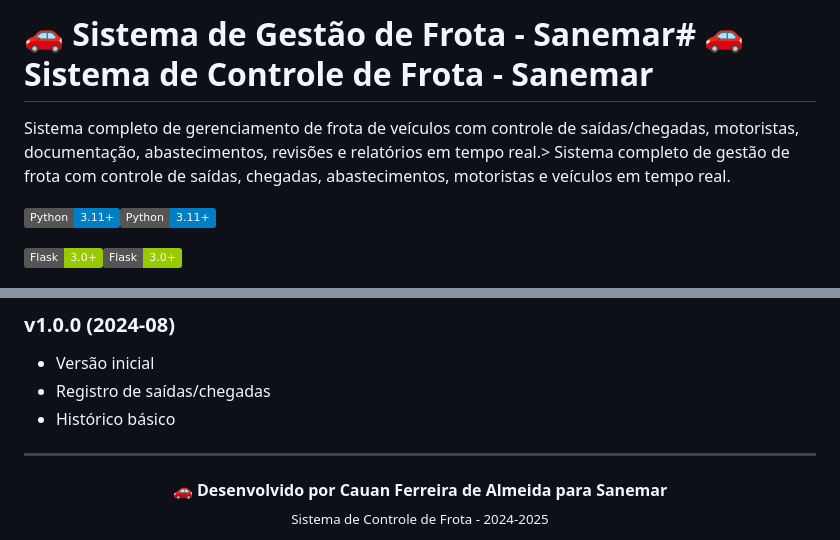
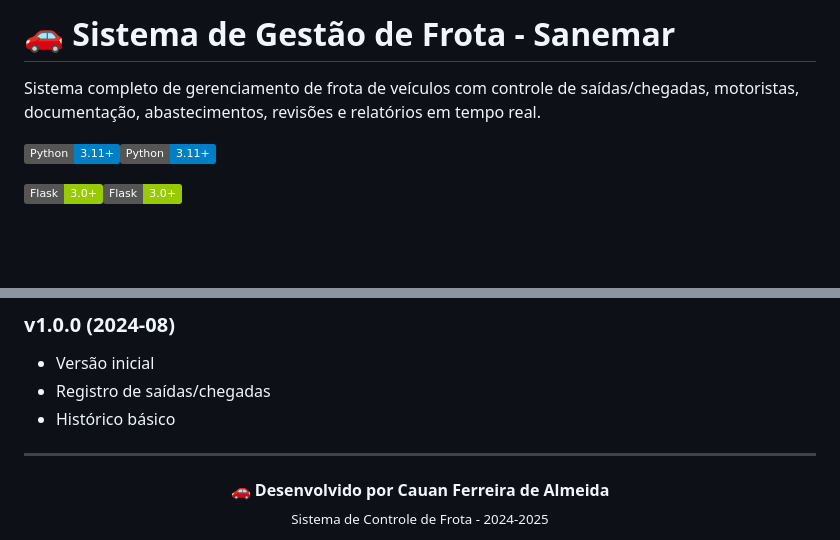
Before and after one commit to Cauan-Almeida/Sanemar_Frota, a Markdown page: README.md, 2 parts joined by grey strips. GitHub-like rendering; badges without logos; blank space fills up the shorter version.

Commit message:
Update project description and developer credit

```diff
--- a/README.md
+++ b/README.md
@@ -1,8 +1,8 @@
-# 🚗 Sistema de Gestão de Frota - Sanemar# 🚗 Sistema de Controle de Frota - Sanemar
+# 🚗 Sistema de Gestão de Frota - Sanemar
 
 
 
-Sistema completo de gerenciamento de frota de veículos com controle de saídas/chegadas, motoristas, documentação, abastecimentos, revisões e relatórios em tempo real.> Sistema completo de gestão de frota com controle de saídas, chegadas, abastecimentos, motoristas e veículos em tempo real.
+Sistema completo de gerenciamento de frota de veículos com controle de saídas/chegadas, motoristas, documentação, abastecimentos, revisões e relatórios em tempo real.
 
 
 
@@ -980,7 +980,7 @@ Para dúvidas ou problemas:
 ---
 
 <div align="center">
-  <strong>🚗 Desenvolvido por Cauan Ferreira de Almeida para Sanemar</strong>
+  <strong>🚗 Desenvolvido por Cauan Ferreira de Almeida</strong>
   <br>
   <sub>Sistema de Controle de Frota - 2024-2025</sub>
 </div>
```
